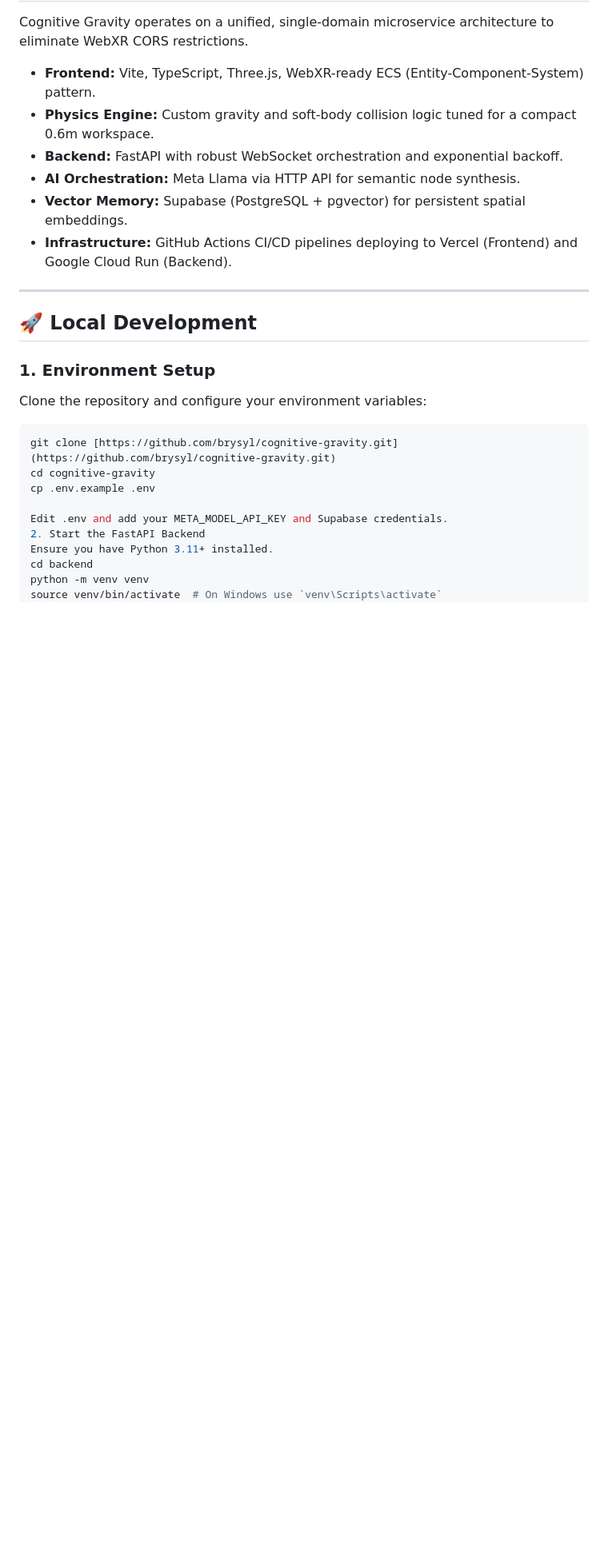
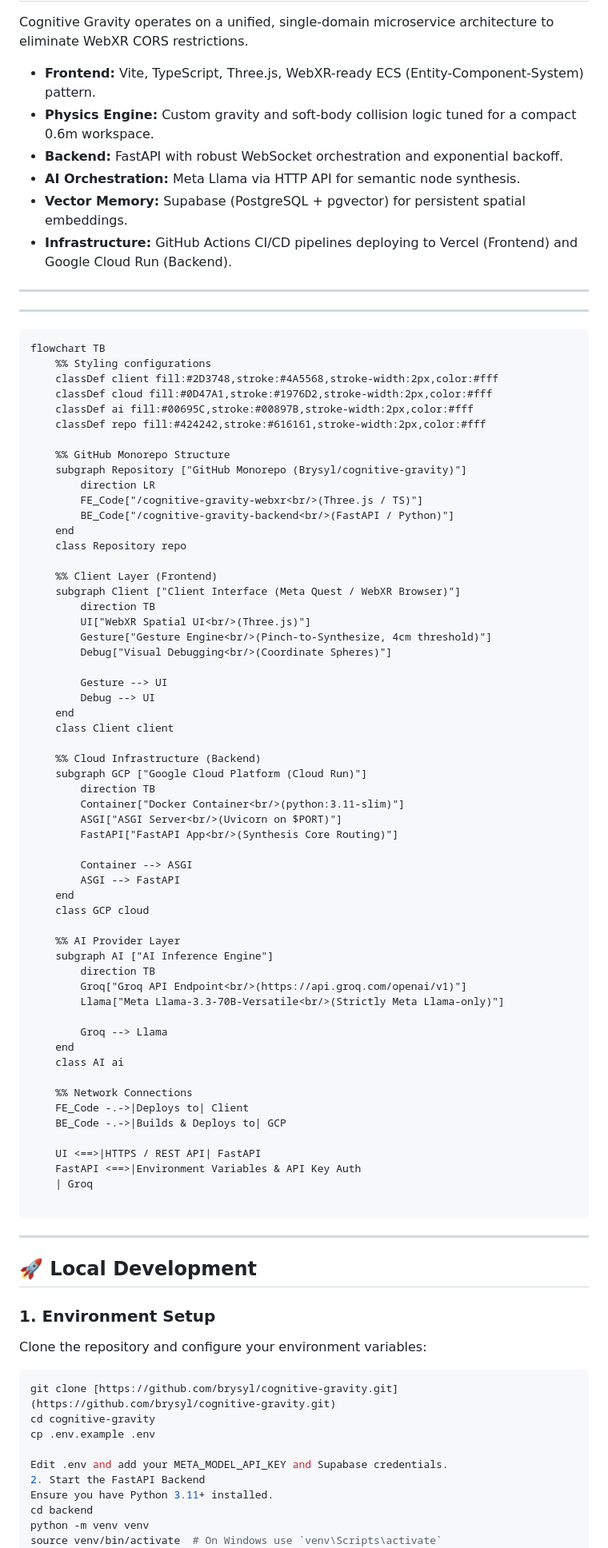
Before and after one commit to brysyl/cognitive-gravity, a Markdown page: README.md, the part around the change. Shown at 80% size. Rendered like a GitHub page; blank space fills up the shorter version.

Commit message:
Include flowchart in README for project overview
Added flowchart to visualize project architecture and components.

````diff
--- a/README.md
+++ b/README.md
@@ -29,6 +29,69 @@ Cognitive Gravity operates on a unified, single-domain microservice architecture
 * **Vector Memory:** Supabase (PostgreSQL + pgvector) for persistent spatial embeddings.
 * **Infrastructure:** GitHub Actions CI/CD pipelines deploying to Vercel (Frontend) and Google Cloud Run (Backend).
 
+---
+
+---
+
+```
+flowchart TB
+    %% Styling configurations
+    classDef client fill:#2D3748,stroke:#4A5568,stroke-width:2px,color:#fff
+    classDef cloud fill:#0D47A1,stroke:#1976D2,stroke-width:2px,color:#fff
+    classDef ai fill:#00695C,stroke:#00897B,stroke-width:2px,color:#fff
+    classDef repo fill:#424242,stroke:#616161,stroke-width:2px,color:#fff
+
+    %% GitHub Monorepo Structure
+    subgraph Repository ["GitHub Monorepo (Brysyl/cognitive-gravity)"]
+        direction LR
+        FE_Code["/cognitive-gravity-webxr<br/>(Three.js / TS)"]
+        BE_Code["/cognitive-gravity-backend<br/>(FastAPI / Python)"]
+    end
+    class Repository repo
+
+    %% Client Layer (Frontend)
+    subgraph Client ["Client Interface (Meta Quest / WebXR Browser)"]
+        direction TB
+        UI["WebXR Spatial UI<br/>(Three.js)"]
+        Gesture["Gesture Engine<br/>(Pinch-to-Synthesize, 4cm threshold)"]
+        Debug["Visual Debugging<br/>(Coordinate Spheres)"]
+
+        Gesture --> UI
+        Debug --> UI
+    end
+    class Client client
+
+    %% Cloud Infrastructure (Backend)
+    subgraph GCP ["Google Cloud Platform (Cloud Run)"]
+        direction TB
+        Container["Docker Container<br/>(python:3.11-slim)"]
+        ASGI["ASGI Server<br/>(Uvicorn on $PORT)"]
+        FastAPI["FastAPI App<br/>(Synthesis Core Routing)"]
+
+        Container --> ASGI
+        ASGI --> FastAPI
+    end
+    class GCP cloud
+
+    %% AI Provider Layer
+    subgraph AI ["AI Inference Engine"]
+        direction TB
+        Groq["Groq API Endpoint<br/>(https://api.groq.com/openai/v1)"]
+        Llama["Meta Llama-3.3-70B-Versatile<br/>(Strictly Meta Llama-only)"]
+
+        Groq --> Llama
+    end
+    class AI ai
+
+    %% Network Connections
+    FE_Code -.->|Deploys to| Client
+    BE_Code -.->|Builds & Deploys to| GCP
+
+    UI <==>|HTTPS / REST API| FastAPI
+    FastAPI <==>|Environment Variables & API Key Auth
+    | Groq
+
+```
 ---
 
 ## 🚀 Local Development
````
